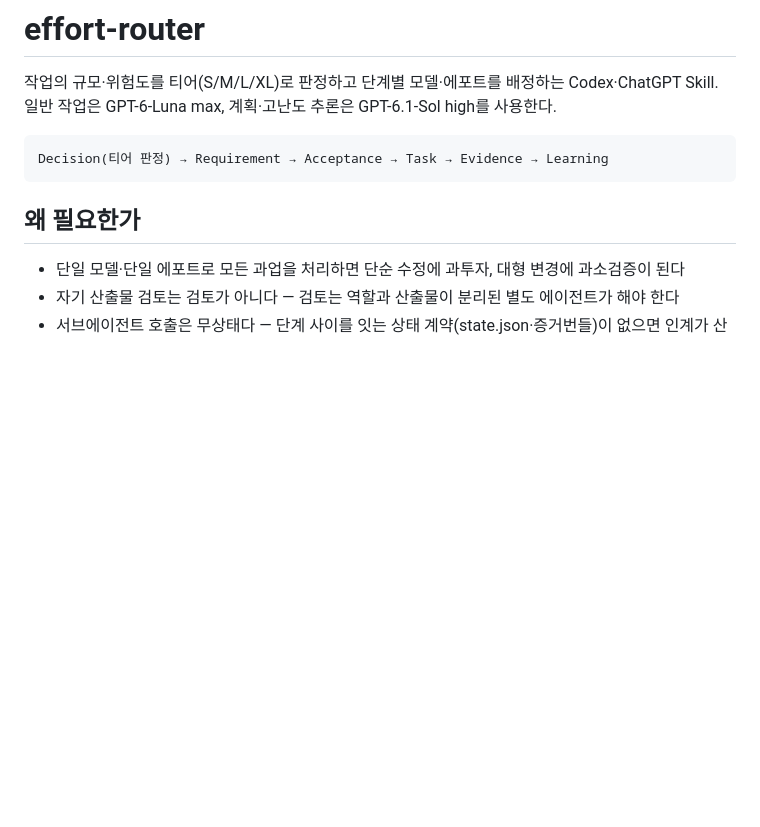
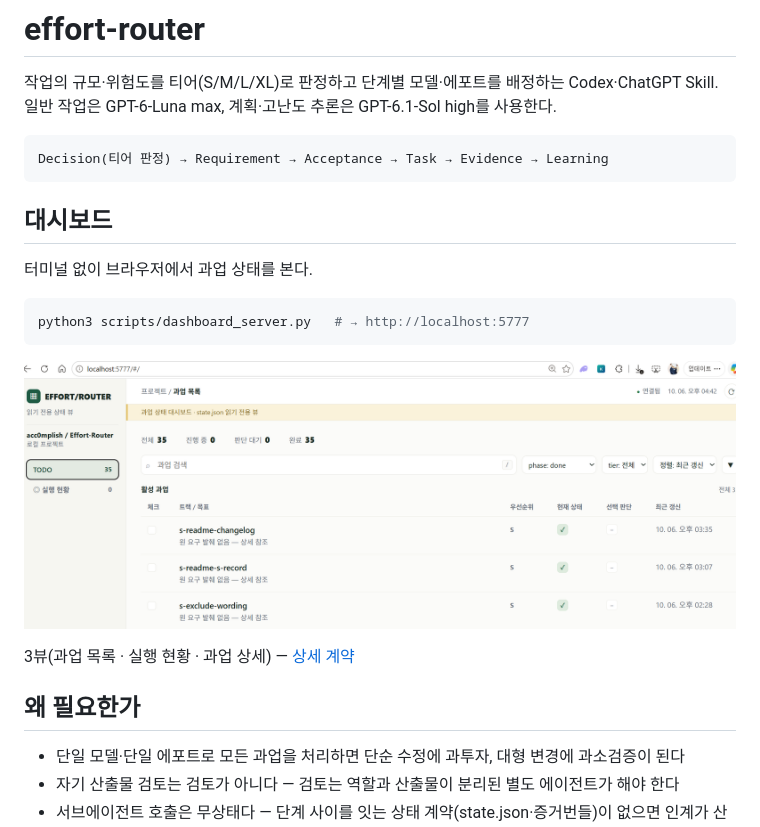
Before and after one commit to acc0mplish/Effort-Router, a Markdown page: README.md, the part around the change. Rendered like a GitHub page; pictures changed too: docs/assets/dashboard.png (added); blank space fills up the shorter version.

Commit message:
docs: readme-hero — 대문에 대시보드 스크린샷+URL(localhost:5777)+기동 커맨드 추가

````diff
--- a/README.md
+++ b/README.md
@@ -5,6 +5,18 @@
 ```text
 Decision(티어 판정) → Requirement → Acceptance → Task → Evidence → Learning
 ```
+
+## 대시보드
+
+터미널 없이 브라우저에서 과업 상태를 본다.
+
+```bash
+python3 scripts/dashboard_server.py   # → http://localhost:5777
+```
+
+![대시보드](docs/assets/dashboard.png)
+
+3뷰(과업 목록 · 실행 현황 · 과업 상세) — [상세 계약](#html-대시보드-r37)
 
 ## 왜 필요한가
 
````
